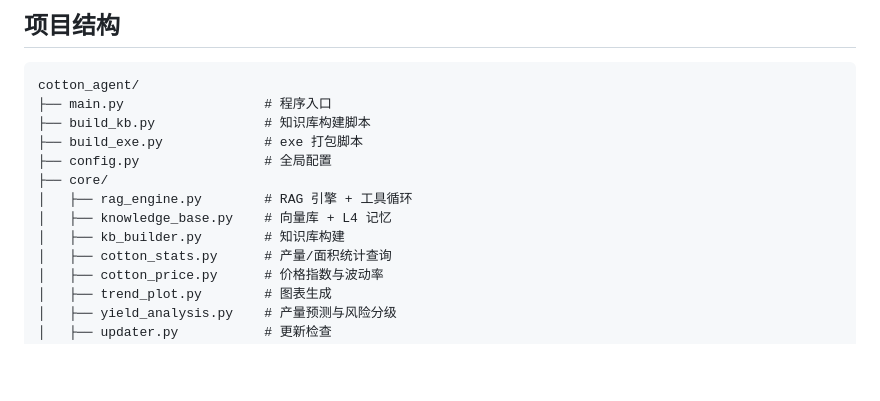
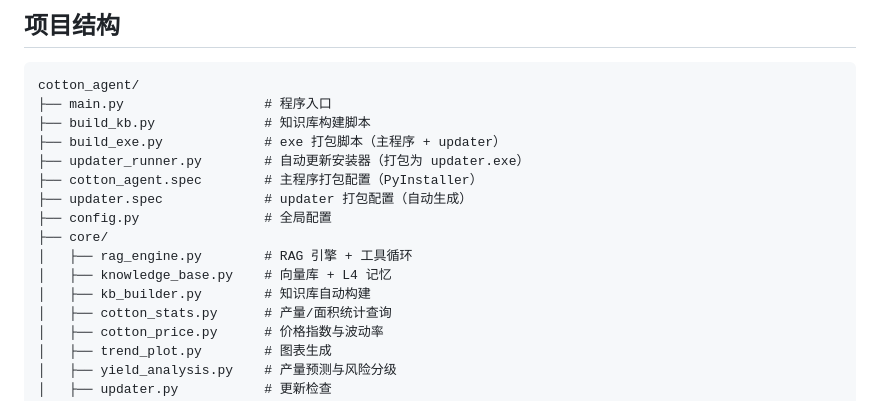
Before and after one commit to woshihuasa/cotton-agent, a Markdown page: README.md, the part around the change. Drawn GitHub-style; blank space fills up the shorter version.

Commit message:
Document build/update files in structure

```diff
--- a/README.md
+++ b/README.md
@@ -63,12 +63,15 @@ python build_exe.py  # 产物: dist/CottonAgent/
 cotton_agent/
 ├── main.py                  # 程序入口
 ├── build_kb.py              # 知识库构建脚本
-├── build_exe.py             # exe 打包脚本
+├── build_exe.py             # exe 打包脚本（主程序 + updater）
+├── updater_runner.py        # 自动更新安装器（打包为 updater.exe）
+├── cotton_agent.spec        # 主程序打包配置（PyInstaller）
+├── updater.spec             # updater 打包配置（自动生成）
 ├── config.py                # 全局配置
 ├── core/
 │   ├── rag_engine.py        # RAG 引擎 + 工具循环
 │   ├── knowledge_base.py    # 向量库 + L4 记忆
-│   ├── kb_builder.py        # 知识库构建
+│   ├── kb_builder.py        # 知识库自动构建
 │   ├── cotton_stats.py      # 产量/面积统计查询
 │   ├── cotton_price.py      # 价格指数与波动率
 │   ├── trend_plot.py        # 图表生成
```
